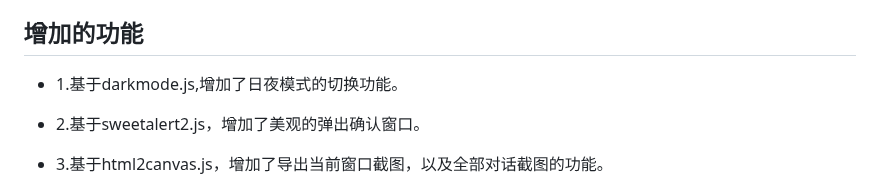
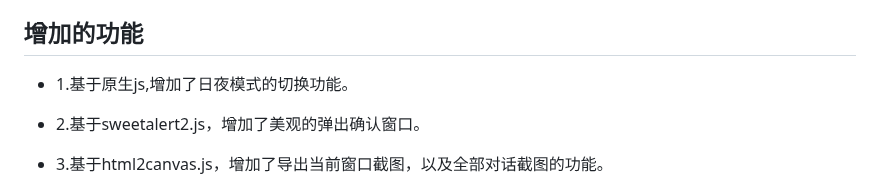
Before and after one commit to xqdoo00o/chatgpt-web, a Markdown page: README.md, the part around the change. GitHub-like rendering.

```diff
--- a/README.md
+++ b/README.md
@@ -5,7 +5,7 @@ Added some useful features based on chatgpt-web
 在线访问：[chatgpt-web-upgrades](https://taiyouweb.github.io/chatgpt-web-darkmode-and-other-upgrades/)网站。（使用需配置自定义API key和自定义接口）
 
 ## 增加的功能
-- 1.基于darkmode.js,增加了日夜模式的切换功能。
+- 1.基于原生js,增加了日夜模式的切换功能。
 
 - 2.基于sweetalert2.js，增加了美观的弹出确认窗口。
 
```
